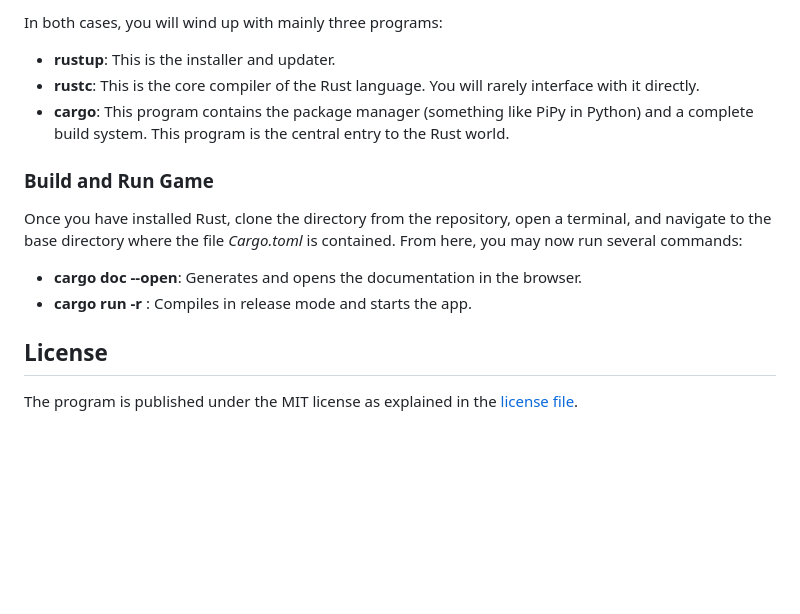
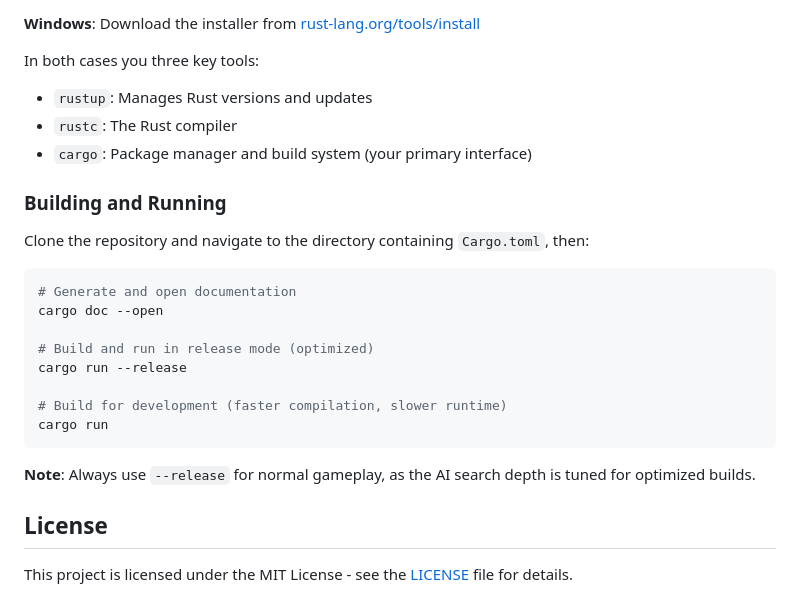
Before and after one commit to Carbonfreezer/connect-4-rust, a Markdown page: readme.md, the part around one of its changes. GitHub-like rendering; blank space fills up the shorter version.

````diff
--- a/readme.md
+++ b/readme.md
@@ -105,17 +108,27 @@ For *Windows* users, get to the website
 
-In both cases, you will wind up with mainly three programs:
-- **rustup**: This is the installer and updater.
-- **rustc**: This is the core compiler of the Rust language. You will rarely interface with it directly.
-- **cargo**: This program contains the package manager (something like PiPy in Python) and a complete build system.
-  This program is the central entry to the Rust world.
+**Windows**:
+Download the installer from [rust-lang.org/tools/install](https://www.rust-lang.org/tools/install)
 
-### Build and Run Game
-Once you have installed Rust, clone the directory from the repository, open a terminal, and navigate to the base directory
-where the file *Cargo.toml* is contained. From here, you may now run several commands:
+In both cases you three key tools:
+- `rustup`: Manages Rust versions and updates
+- `rustc`: The Rust compiler
+- `cargo`: Package manager and build system (your primary interface)
 
-- **cargo doc --open**: Generates and opens the documentation in the browser.
-- **cargo run -r** : Compiles in release mode and starts the app.
+### Building and Running
 
+Clone the repository and navigate to the directory containing `Cargo.toml`, then:
+```bash
+# Generate and open documentation
+cargo doc --open
+
+# Build and run in release mode (optimized)
+cargo run --release
+
+# Build for development (faster compilation, slower runtime)
+cargo run
+```
+
+**Note**: Always use `--release` for normal gameplay, as the AI search depth is tuned for optimized builds.
 
 ## License
-The program is published under the MIT license as explained in the [license file](LICENSE).
+This project is licensed under the MIT License - see the [LICENSE](LICENSE) file for details.
````
Also changed, not shown: other parts of readme.md (+74 -71 lines).
